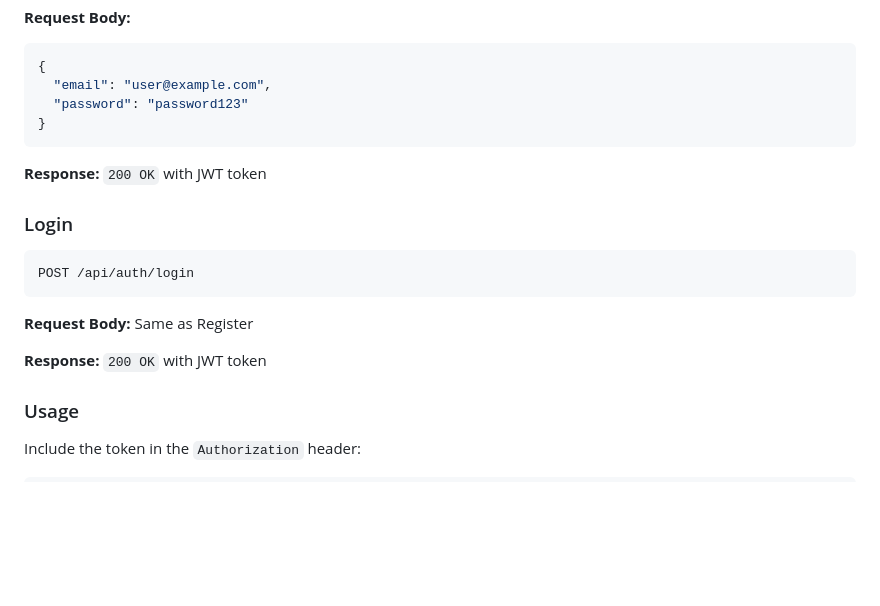
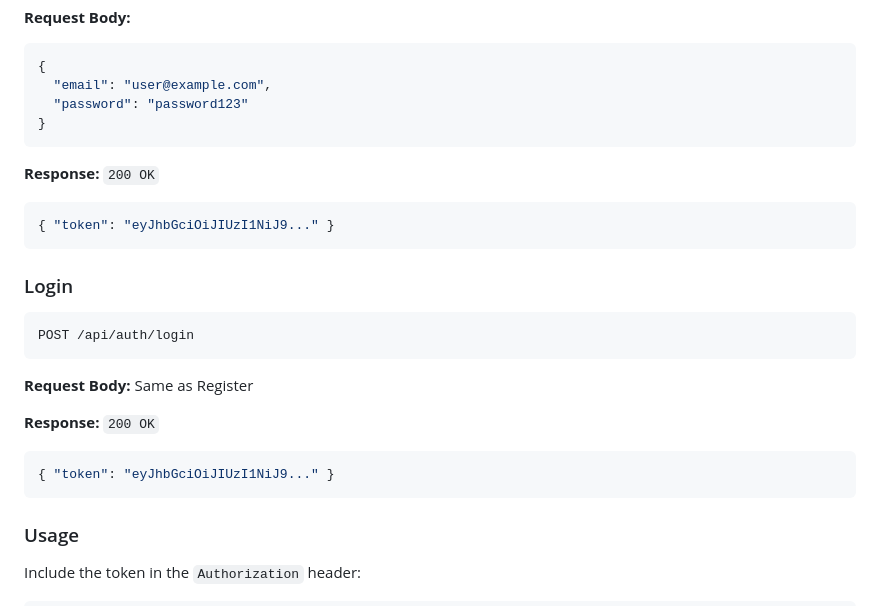
Before and after one commit to MarekZahradko/InvoiceApp, a Markdown page: backend/docs/API.md, the part around one of its changes. Drawn GitHub-style; blank space fills up the shorter version.

````diff
--- a/backend/docs/API.md
+++ b/backend/docs/API.md
@@ -21,7 +21,10 @@ POST /api/auth/register
 }
 ```
 
-**Response:** `200 OK` with JWT token
+**Response:** `200 OK`
+```json
+{ "token": "eyJhbGciOiJIUzI1NiJ9..." }
+```
 
 ### Login
 ```
@@ -30,7 +33,10 @@ POST /api/auth/login
 
 **Request Body:** Same as Register
 
-**Response:** `200 OK` with JWT token
+**Response:** `200 OK`
+```json
+{ "token": "eyJhbGciOiJIUzI1NiJ9..." }
+```
 
 ### Usage
 
````
Also changed, not shown: other parts of backend/docs/API.md (+57 -0 lines).
